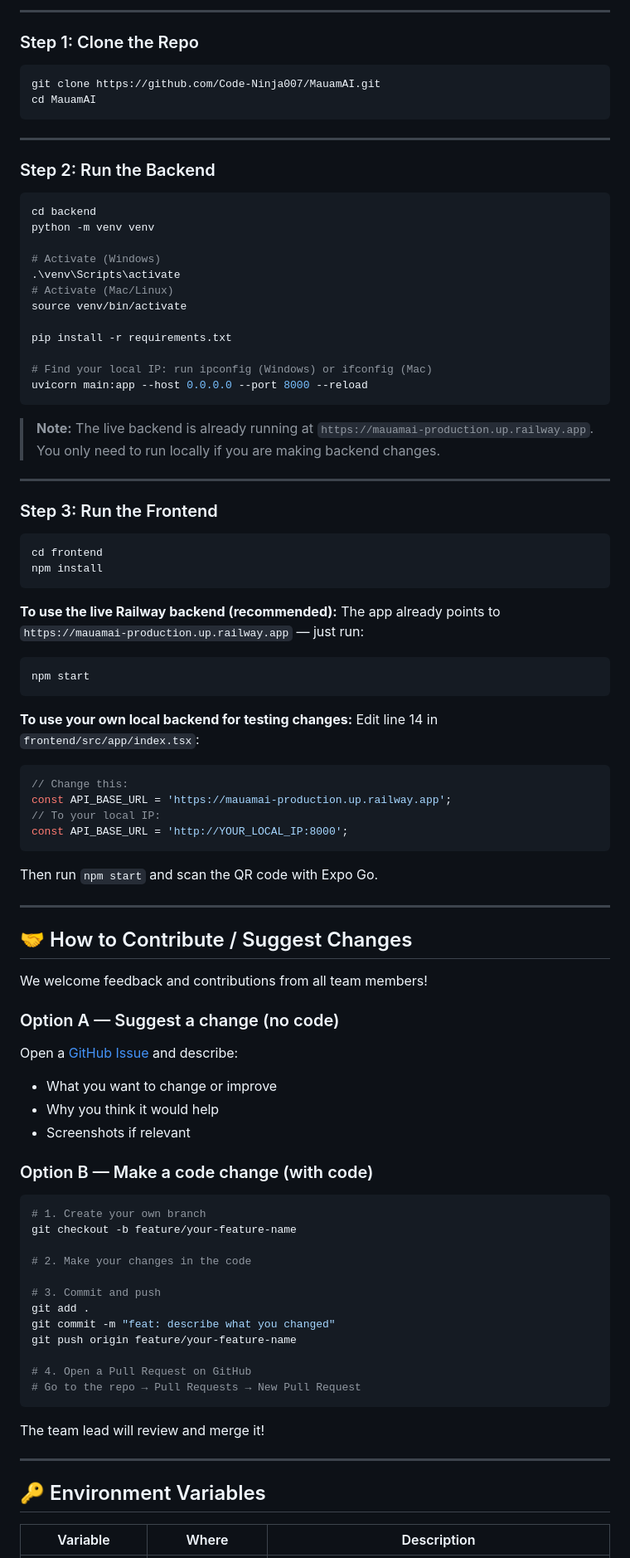
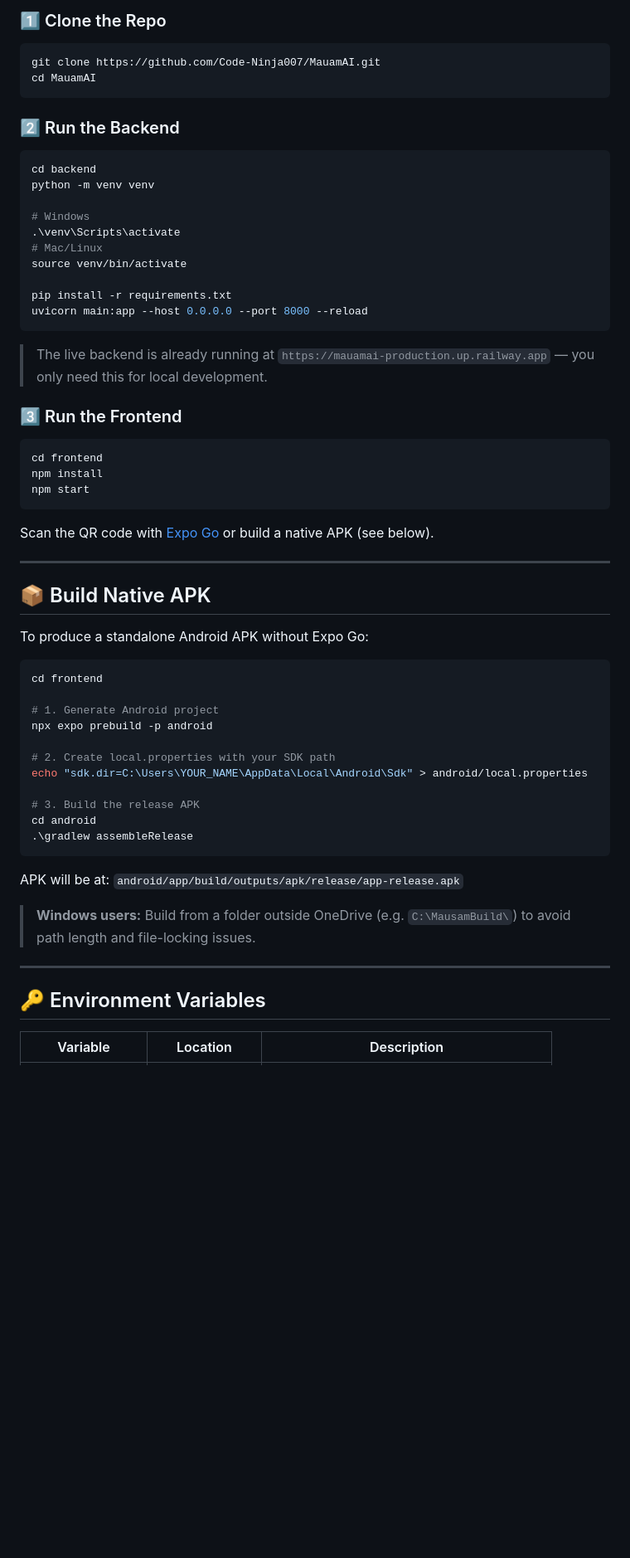
Before and after one commit to Code-Ninja007/MauamAI, a Markdown page: README.md, the part around one of its changes. Shown at 83% size. GitHub-like rendering; blank space fills up the shorter version.

````diff
--- a/README.md
+++ b/README.md
@@ -73,94 +73,61 @@ MauamAI/
 
----
-
-### Step 1: Clone the Repo
-
+### 1️⃣ Clone the Repo
 ```bash
 git clone https://github.com/Code-Ninja007/MauamAI.git
 cd MauamAI
 ```
 
----
-
-### Step 2: Run the Backend
-
+### 2️⃣ Run the Backend
 ```bash
 cd backend
 python -m venv venv
 
-# Activate (Windows)
+# Windows
 .\venv\Scripts\activate
-# Activate (Mac/Linux)
+# Mac/Linux
 source venv/bin/activate
 
 pip install -r requirements.txt
-
-# Find your local IP: run ipconfig (Windows) or ifconfig (Mac)
 uvicorn main:app --host 0.0.0.0 --port 8000 --reload
 ```
+> The live backend is already running at `https://mauamai-production.up.railway.app` — you only need this for local development.
 
-> **Note:** The live backend is already running at `https://mauamai-production.up.railway.app`.
-> You only need to run locally if you are making backend changes.
+### 3️⃣ Run the Frontend
+```bash
+cd frontend
+npm install
+npm start
+```
+
+Scan the QR code with [Expo Go](https://expo.dev/go) or build a native APK (see below).
 
 ---
 
-### Step 3: Run the Frontend
+## 📦 Build Native APK
+
+To produce a standalone Android APK without Expo Go:
 
 ```bash
 cd frontend
-npm install
+
+# 1. Generate Android project
+npx expo prebuild -p android
+
+# 2. Create local.properties with your SDK path
+echo "sdk.dir=C:\Users\YOUR_NAME\AppData\Local\Android\Sdk" > android/local.properties
+
+# 3. Build the release APK
+cd android
+.\gradlew assembleRelease
 ```
 
-**To use the live Railway backend (recommended):**
-The app already points to `https://mauamai-production.up.railway.app` — just run:
-```bash
-npm start
-```
+APK will be at: `android/app/build/outputs/apk/release/app-release.apk`
 
-**To use your own local backend for testing changes:**
-Edit line 14 in `frontend/src/app/index.tsx`:
-```typescript
-// Change this:
-const API_BASE_URL = 'https://mauamai-production.up.railway.app';
-// To your local IP:
-const API_BASE_URL = 'http://YOUR_LOCAL_IP:8000';
-```
-Then run `npm start` and scan the QR code with Expo Go.
-
----
-
-## 🤝 How to Contribute / Suggest Changes
-
-We welcome feedback and contributions from all team members!
-
-### Option A — Suggest a change (no code)
-Open a [GitHub Issue](https://github.com/Code-Ninja007/MauamAI/issues) and describe:
-- What you want to change or improve
-- Why you think it would help
-- Screenshots if relevant
-
-### Option B — Make a code change (with code)
-
-```bash
-# 1. Create your own branch
-git checkout -b feature/your-feature-name
-
-# 2. Make your changes in the code
-
-# 3. Commit and push
-git add .
-git commit -m "feat: describe what you changed"
-git push origin feature/your-feature-name
-
-# 4. Open a Pull Request on GitHub
-# Go to the repo → Pull Requests → New Pull Request
-```
-
-The team lead will review and merge it!
+> **Windows users:** Build from a folder outside OneDrive (e.g. `C:\MausamBuild\`) to avoid path length and file-locking issues.
 
 ---
 
 ## 🔑 Environment Variables
 
-| Variable | Where | Description |
+| Variable | Location | Description |
 |---|---|---|
````
Also changed, not shown: other parts of README.md (+101 -191 lines), assets/screenshot.jpg (added).
